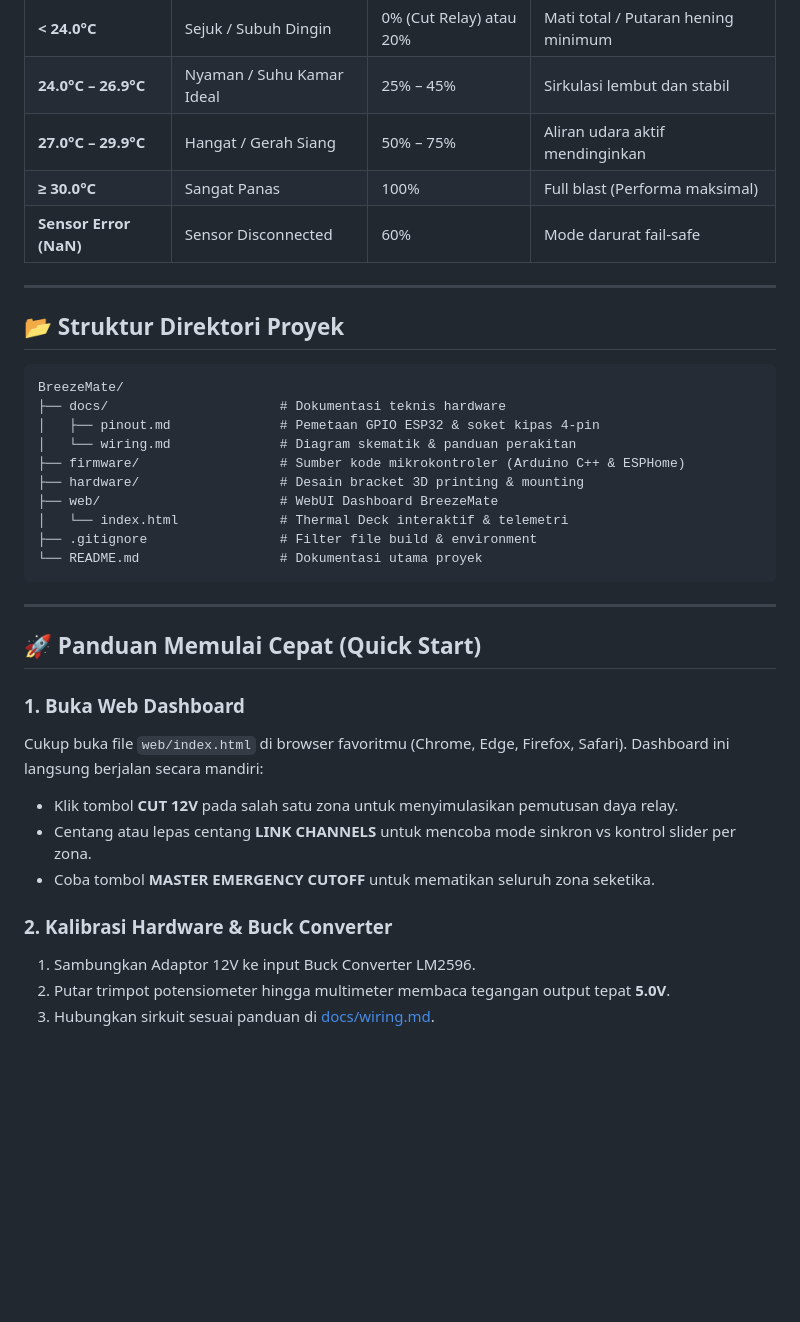
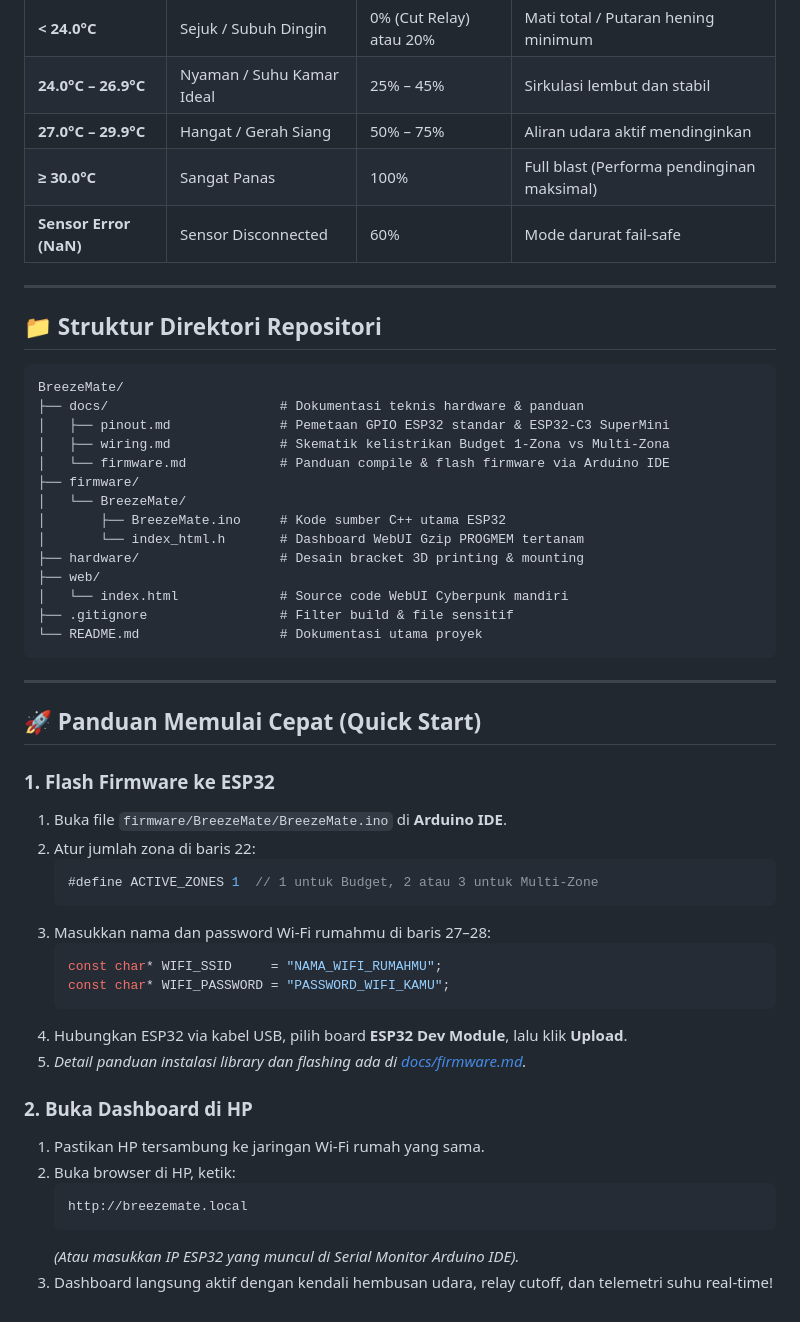
Before and after one commit to latifangren/BreezeMate, a Markdown page: README.md, the part around one of its changes. Rendered like a GitHub page; blank space fills up the shorter version.

````diff
--- a/README.md
+++ b/README.md
@@ -91,23 +118,27 @@ BreezeMate memetakan suhu ruangan ke duty cycle kipas secara adaptif:
 | **< 24.0°C** | Sejuk / Subuh Dingin | 0% (Cut Relay) atau 20% | Mati total / Putaran hening minimum |
 | **24.0°C – 26.9°C** | Nyaman / Suhu Kamar Ideal | 25% – 45% | Sirkulasi lembut dan stabil |
 | **27.0°C – 29.9°C** | Hangat / Gerah Siang | 50% – 75% | Aliran udara aktif mendinginkan |
-| **≥ 30.0°C** | Sangat Panas | 100% | Full blast (Performa maksimal) |
+| **≥ 30.0°C** | Sangat Panas | 100% | Full blast (Performa pendinginan maksimal) |
 | **Sensor Error (NaN)** | Sensor Disconnected | 60% | Mode darurat fail-safe |
 
 ---
 
-## 📂 Struktur Direktori Proyek
+## 📁 Struktur Direktori Repositori
 
 ```text
 BreezeMate/
-├── docs/                      # Dokumentasi teknis hardware
-│   ├── pinout.md              # Pemetaan GPIO ESP32 & soket kipas 4-pin
-│   └── wiring.md              # Diagram skematik & panduan perakitan
-├── firmware/                  # Sumber kode mikrokontroler (Arduino C++ & ESPHome)
+├── docs/                      # Dokumentasi teknis hardware & panduan
+│   ├── pinout.md              # Pemetaan GPIO ESP32 standar & ESP32-C3 SuperMini
+│   ├── wiring.md              # Skematik kelistrikan Budget 1-Zona vs Multi-Zona
+│   └── firmware.md            # Panduan compile & flash firmware via Arduino IDE
+├── firmware/
+│   └── BreezeMate/
+│       ├── BreezeMate.ino     # Kode sumber C++ utama ESP32
+│       └── index_html.h       # Dashboard WebUI Gzip PROGMEM tertanam
 ├── hardware/                  # Desain bracket 3D printing & mounting
-├── web/                       # WebUI Dashboard BreezeMate
-│   └── index.html             # Thermal Deck interaktif & telemetri
-├── .gitignore                 # Filter file build & environment
+├── web/
+│   └── index.html             # Source code WebUI Cyberpunk mandiri
+├── .gitignore                 # Filter build & file sensitif
 └── README.md                  # Dokumentasi utama proyek
 ```
 
@@ -115,13 +146,25 @@ BreezeMate/
 
 ## 🚀 Panduan Memulai Cepat (Quick Start)
 
-### 1. Buka Web Dashboard
-Cukup buka file `web/index.html` di browser favoritmu (Chrome, Edge, Firefox, Safari). Dashboard ini langsung berjalan secara mandiri:
-- Klik tombol **CUT 12V** pada salah satu zona untuk menyimulasikan pemutusan daya relay.
-- Centang atau lepas centang **LINK CHANNELS** untuk mencoba mode sinkron vs kontrol slider per zona.
-- Coba tombol **MASTER EMERGENCY CUTOFF** untuk mematikan seluruh zona seketika.
+### 1. Flash Firmware ke ESP32
+1. Buka file `firmware/BreezeMate/BreezeMate.ino` di **Arduino IDE**.
+2. Atur jumlah zona di baris 22:
+   ```cpp
+   #define ACTIVE_ZONES 1  // 1 untuk Budget, 2 atau 3 untuk Multi-Zone
+   ```
+3. Masukkan nama dan password Wi-Fi rumahmu di baris 27–28:
+   ```cpp
+   const char* WIFI_SSID     = "NAMA_WIFI_RUMAHMU";
+   const char* WIFI_PASSWORD = "PASSWORD_WIFI_KAMU";
+   ```
+4. Hubungkan ESP32 via kabel USB, pilih board **ESP32 Dev Module**, lalu klik **Upload**.
+5. *Detail panduan instalasi library dan flashing ada di [docs/firmware.md](docs/firmware.md).*
 
-### 2. Kalibrasi Hardware & Buck Converter
-1. Sambungkan Adaptor 12V ke input Buck Converter LM2596.
-2. Putar trimpot potensiometer hingga multimeter membaca tegangan output tepat **5.0V**.
-3. Hubungkan sirkuit sesuai panduan di [docs/wiring.md](docs/wiring.md).
+### 2. Buka Dashboard di HP
+1. Pastikan HP tersambung ke jaringan Wi-Fi rumah yang sama.
+2. Buka browser di HP, ketik:
+   ```text
+   http://breezemate.local
+   ```
+   *(Atau masukkan IP ESP32 yang muncul di Serial Monitor Arduino IDE).*
+3. Dashboard langsung aktif dengan kendali hembusan udara, relay cutoff, dan telemetri suhu real-time!
````
Also changed, not shown: other parts of README.md (+65 -38 lines), docs/firmware.md (+12 -3 lines).
